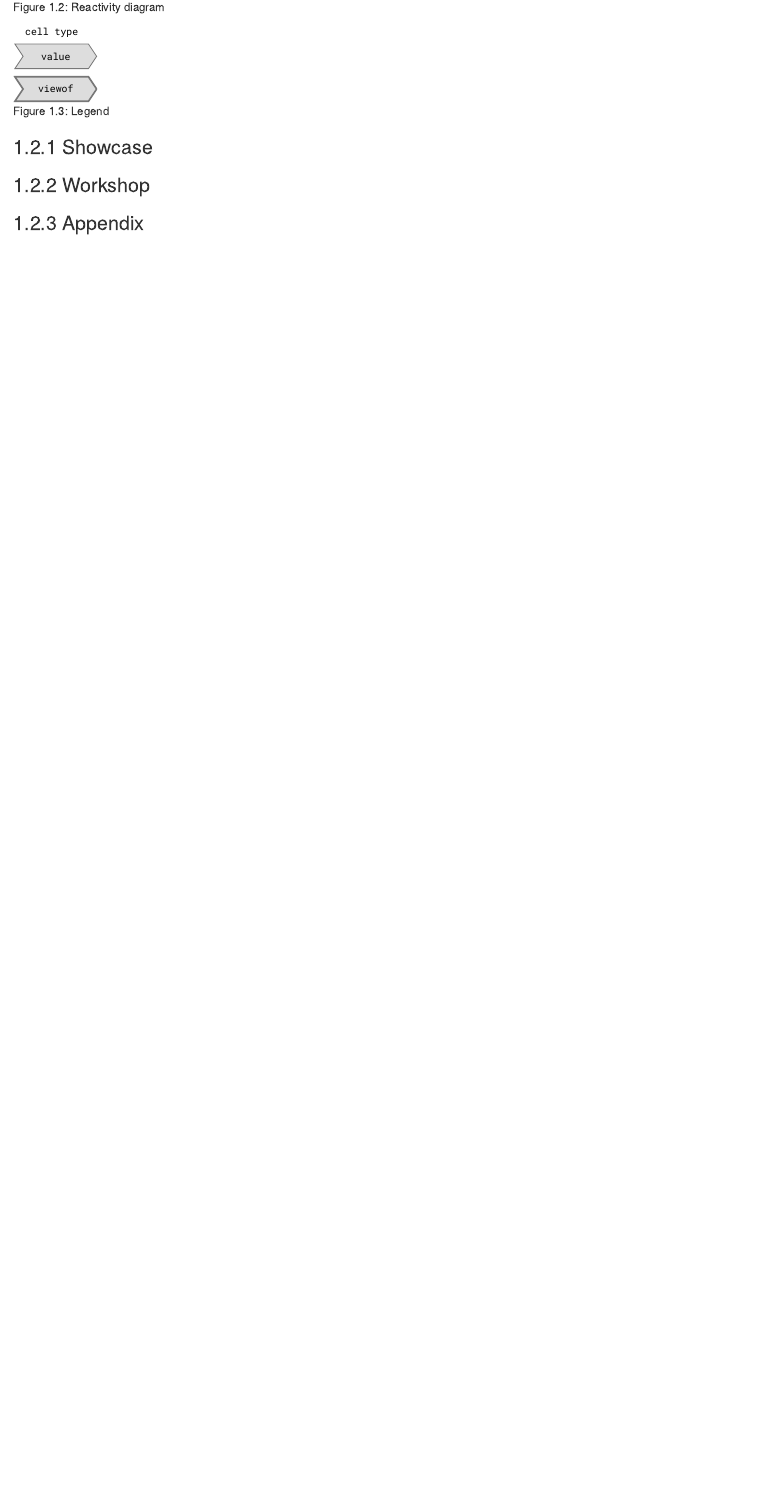
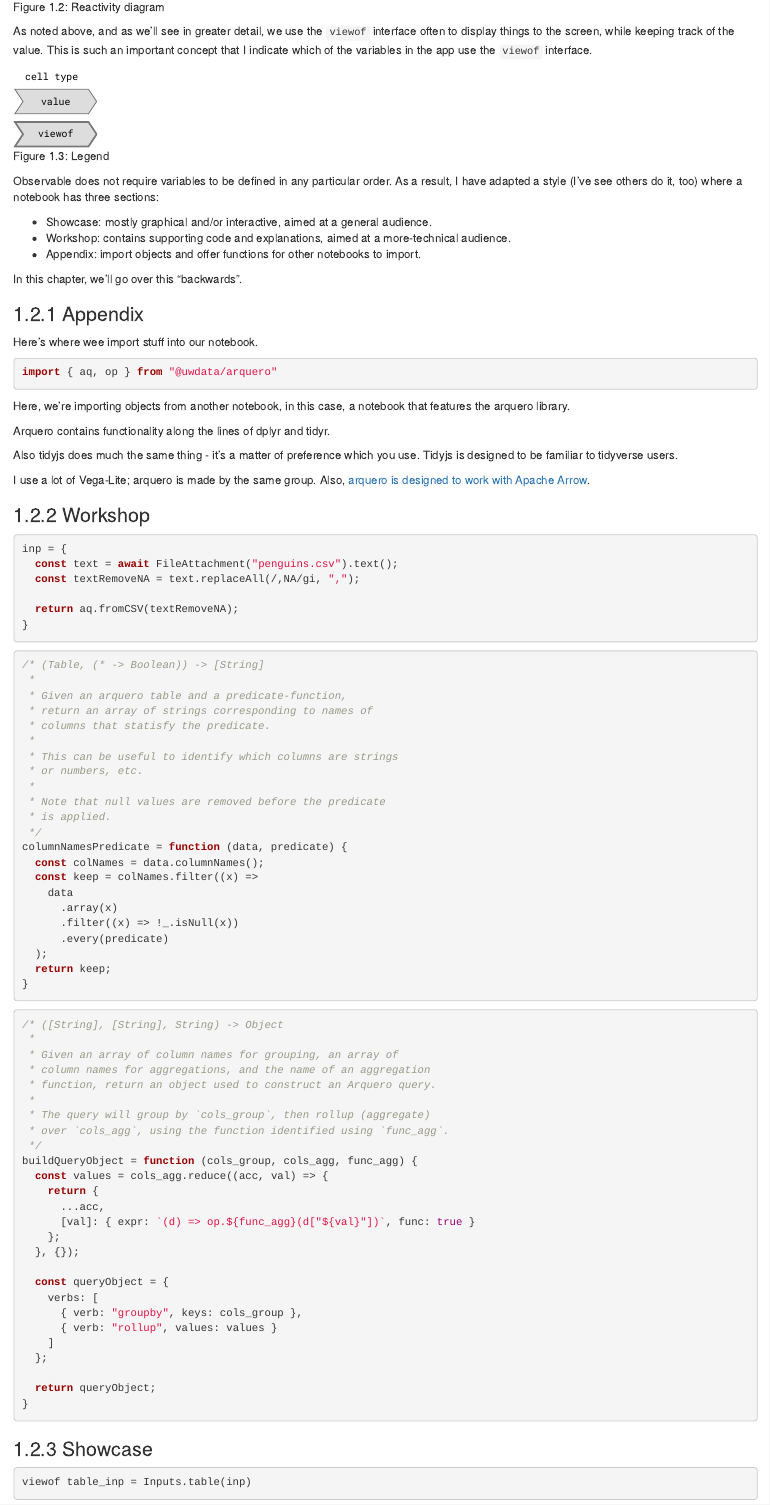
Before and after one commit to ijlyttle/reactivity-three-ways-book, an R Markdown document (03-observable.Rmd): the page in a window 1100 px wide, from 2180 px down before the commit and from 2260 px down after it, so that both start at the same text. Rendered offline with R 4.5, knitr and Pandoc, with nearby package versions; drawn as R Markdown's standard HTML page in place of the format the file asks for.

Commit message:
add code from observable notebook

````diff
--- a/03-observable.Rmd
+++ b/03-observable.Rmd
@@ -120,10 +126,106 @@ knitr::include_graphics("images/observable-aggregate-local.svg")
+As noted above, and as we'll see in greater detail, we use the `viewof` interface often to display things to the screen, while keeping track of the value.
+This is such an important concept that I indicate which of the variables in the app use the `viewof` interface.
 
 ```{r echo=FALSE, fig.cap="Legend"}
 knitr::include_graphics("images/observable-legend.svg")
 ```
 
-### Showcase
+Observable does not require variables to be defined in any particular order.
+As a result, I have adapted a style (I've see others do it, too) where a notebook has three sections:
+
+- Showcase: mostly graphical and/or interactive, aimed at a general audience.
+- Workshop: contains supporting code and explanations, aimed at a more-technical audience.
+- Appendix: import objects and offer functions for other notebooks to import.
+
+In this chapter, we'll go over this "backwards".
+
+### Appendix
+
+Here's where wee import stuff into our notebook.
+
+```js
+import { aq, op } from "@uwdata/arquero"
+```
+
+Here, we're importing objects from another notebook, in this case, a notebook that features the arquero library.
+
+Arquero contains functionality along the lines of dplyr and tidyr.
+
+Also tidyjs does much the same thing - it's a matter of preference which you use.
+Tidyjs is designed to be familiar to tidyverse users.
+
+I use a lot of Vega-Lite; arquero is made by the same group.
+Also, [arquero is designed to work with Apache Arrow](https://observablehq.com/@uwdata/arquero-and-apache-arrow).
 
 ### Workshop
 
-### Appendix
+```js
+inp = {
+  const text = await FileAttachment("penguins.csv").text();
+  const textRemoveNA = text.replaceAll(/,NA/gi, ",");
+
+  return aq.fromCSV(textRemoveNA);
+}
+```
+
+```js
+/* (Table, (* -> Boolean)) -> [String]
+ *
+ * Given an arquero table and a predicate-function,
+ * return an array of strings corresponding to names of
+ * columns that statisfy the predicate.
+ *
+ * This can be useful to identify which columns are strings
+ * or numbers, etc.
+ *
+ * Note that null values are removed before the predicate
+ * is applied.
+ */
+columnNamesPredicate = function (data, predicate) {
+  const colNames = data.columnNames();
+  const keep = colNames.filter((x) =>
+    data
+      .array(x)
+      .filter((x) => !_.isNull(x))
+      .every(predicate)
+  );
+  return keep;
+}
+```
+
+```js
+/* ([String], [String], String) -> Object
+ *
+ * Given an array of column names for grouping, an array of
+ * column names for aggregations, and the name of an aggregation
+ * function, return an object used to construct an Arquero query.
+ *
+ * The query will group by `cols_group`, then rollup (aggregate)
+ * over `cols_agg`, using the function identified using `func_agg`.
+ */
+buildQueryObject = function (cols_group, cols_agg, func_agg) {
+  const values = cols_agg.reduce((acc, val) => {
+    return {
+      ...acc,
+      [val]: { expr: `(d) => op.${func_agg}(d["${val}"])`, func: true }
+    };
+  }, {});
+
+  const queryObject = {
+    verbs: [
+      { verb: "groupby", keys: cols_group },
+      { verb: "rollup", values: values }
+    ]
+  };
+
+  return queryObject;
+}
+```
+
+### Showcase
+
+```js
+viewof table_inp = Inputs.table(inp)
+```
+
+```js
````
Also changed, not shown: 02-dash.Rmd (+1 -7 lines), 03-observable.Rmd (40 more changed lines).
